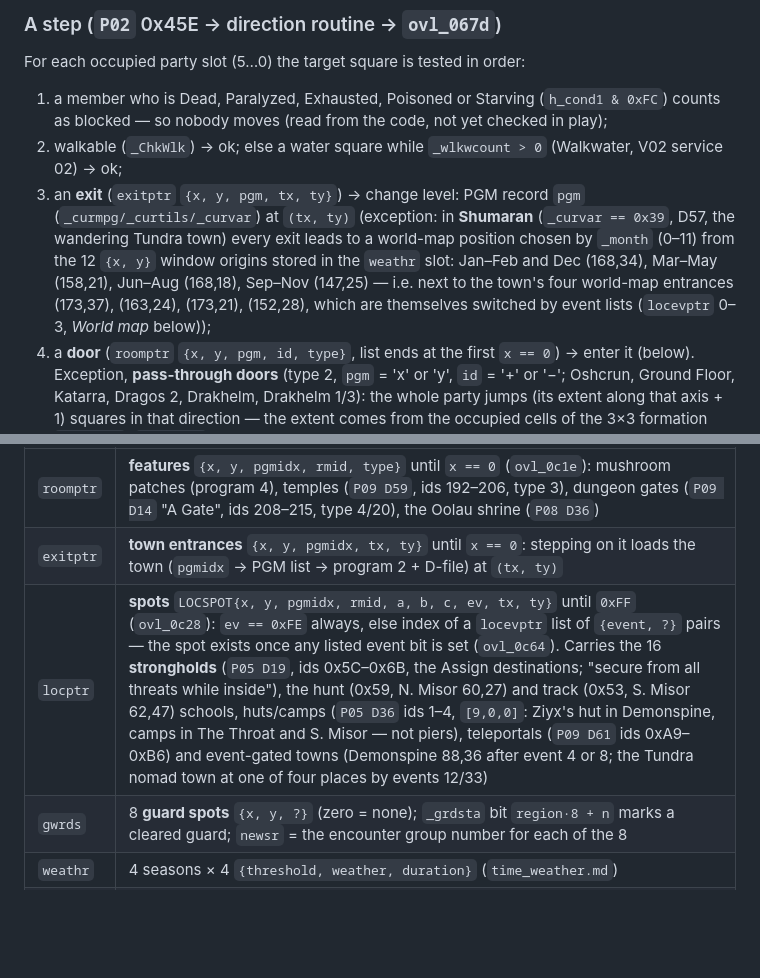
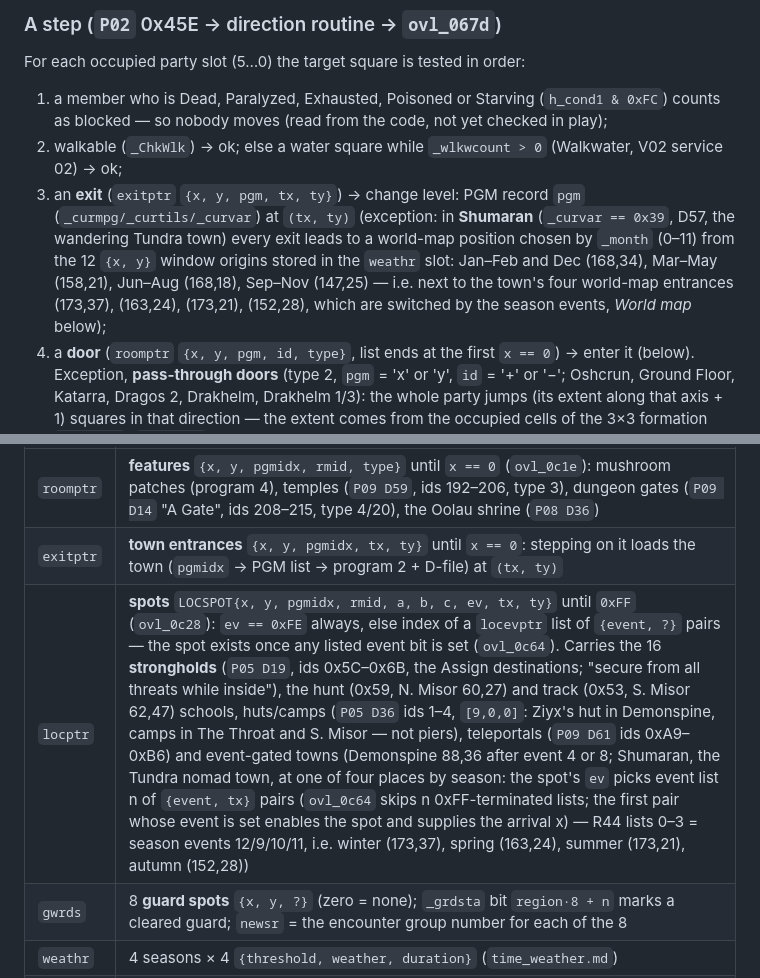
Before and after one commit to jbellassai/mc2, a Markdown page: docs/rules/locations.md, 2 parts joined by grey strips. Rendered like a GitHub page; blank space fills up the shorter version.

Commit message:
Season events 9-12 (set at month change) move Shumaran; spot event lists decoded
Co-Authored-By: Claude Opus 5.5 <noreply@anthropic.com>

```diff
--- a/docs/rules/locations.md
+++ b/docs/rules/locations.md
@@ -68,7 +68,7 @@ Dungeon levels ("Cellars 1 X", "Dorak 3 X"…) are ordinary **program-2 location
 For each occupied party slot (5…0) the target square is tested in order:
 1. a member who is Dead, Paralyzed, Exhausted, Poisoned or Starving (`h_cond1 & 0xFC`) counts as blocked — so nobody moves (read from the code, not yet checked in play);
 2. walkable (`_ChkWlk`) → ok; else a water square while `_wlkwcount > 0` (Walkwater, V02 service 02) → ok;
-3. an **exit** (`exitptr` `{x, y, pgm, tx, ty}`) → change level: PGM record `pgm` (`_curmpg/_curtils/_curvar`) at `(tx, ty)` (exception: in **Shumaran** (`_curvar == 0x39`, D57, the wandering Tundra town) every exit leads to a world-map position chosen by `_month` (0–11) from the 12 `{x, y}` window origins stored in the `weathr` slot: Jan–Feb and Dec (168,34), Mar–May (158,21), Jun–Aug (168,18), Sep–Nov (147,25) — i.e. next to the town's four world-map entrances (173,37), (163,24), (173,21), (152,28), which are themselves switched by event lists (`locevptr` 0–3, *World map* below));
+3. an **exit** (`exitptr` `{x, y, pgm, tx, ty}`) → change level: PGM record `pgm` (`_curmpg/_curtils/_curvar`) at `(tx, ty)` (exception: in **Shumaran** (`_curvar == 0x39`, D57, the wandering Tundra town) every exit leads to a world-map position chosen by `_month` (0–11) from the 12 `{x, y}` window origins stored in the `weathr` slot: Jan–Feb and Dec (168,34), Mar–May (158,21), Jun–Aug (168,18), Sep–Nov (147,25) — i.e. next to the town's four world-map entrances (173,37), (163,24), (173,21), (152,28), which are switched by the season events, *World map* below);
 4. a **door** (`roomptr` `{x, y, pgm, id, type}`, list ends at the first `x == 0`) → enter it (below). Exception, **pass-through doors** (type 2, `pgm` = 'x' or 'y', `id` = '+' or '−'; Oshcrun, Ground Floor, Katarra, Dragos 2, Drakhelm, Drakhelm 1/3): the whole party jumps (its extent along that axis + 1) squares in that direction — the extent comes from the occupied cells of the 3×3 formation `_formatn` (`_PartyWH`), and the step is re-tested from there (blocked → it stays where it was);
 5. otherwise blocked; V02 service 08 records what blocked him in `_bangstg[member]`: 1 = a tileset `aniptr` record of class **'C'** (the barrier Pierce removes), 2 = class **'B'** (the barrier Repel removes), 5 = plain wall.
 
@@ -119,7 +119,7 @@ The world map is one 256×256 map; the party is always inside one of 16 **region
 |---|---|
 | `roomptr` | **features** `{x, y, pgmidx, rmid, type}` until `x == 0` (`ovl_0c1e`): mushroom patches (program 4), temples (`P09 D59`, ids 192–206, type 3), dungeon gates (`P09 D14` "A Gate", ids 208–215, type 4/20), the Oolau shrine (`P08 D36`) |
 | `exitptr` | **town entrances** `{x, y, pgmidx, tx, ty}` until `x == 0`: stepping on it loads the town (`pgmidx` → PGM list → program 2 + D-file) at `(tx, ty)` |
-| `locptr` | **spots** `LOCSPOT{x, y, pgmidx, rmid, a, b, c, ev, tx, ty}` until `0xFF` (`ovl_0c28`): `ev == 0xFE` always, else index of a `locevptr` list of `{event, ?}` pairs — the spot exists once any listed event bit is set (`ovl_0c64`). Carries the 16 **strongholds** (`P05 D19`, ids 0x5C–0x6B, the Assign destinations; "secure from all threats while inside"), the hunt (0x59, N. Misor 60,27) and track (0x53, S. Misor 62,47) schools, huts/camps (`P05 D36` ids 1–4, `[9,0,0]`: Ziyx's hut in Demonspine, camps in The Throat and S. Misor — not piers), teleportals (`P09 D61` ids 0xA9–0xB6) and event-gated towns (Demonspine 88,36 after event 4 or 8; the Tundra nomad town at one of four places by events 12/33) |
+| `locptr` | **spots** `LOCSPOT{x, y, pgmidx, rmid, a, b, c, ev, tx, ty}` until `0xFF` (`ovl_0c28`): `ev == 0xFE` always, else index of a `locevptr` list of `{event, ?}` pairs — the spot exists once any listed event bit is set (`ovl_0c64`). Carries the 16 **strongholds** (`P05 D19`, ids 0x5C–0x6B, the Assign destinations; "secure from all threats while inside"), the hunt (0x59, N. Misor 60,27) and track (0x53, S. Misor 62,47) schools, huts/camps (`P05 D36` ids 1–4, `[9,0,0]`: Ziyx's hut in Demonspine, camps in The Throat and S. Misor — not piers), teleportals (`P09 D61` ids 0xA9–0xB6) and event-gated towns (Demonspine 88,36 after event 4 or 8; Shumaran, the Tundra nomad town, at one of four places by season: the spot's `ev` picks event list n of `{event, tx}` pairs (`ovl_0c64` skips n 0xFF-terminated lists; the first pair whose event is set enables the spot and supplies the arrival x) — R44 lists 0–3 = season events 12/9/10/11, i.e. winter (173,37), spring (163,24), summer (173,21), autumn (152,28)) |
 | `gwrds` | 8 **guard spots** `{x, y, ?}` (zero = none); `_grdsta` bit `region·8 + n` marks a cleared guard; `newsr` = the encounter group number for each of the 8 |
 | `weathr` | 4 seasons × 4 `{threshold, weather, duration}` (`time_weather.md`) |
 | `loctext` | 0 "A mushroom patch!", 1 "A port of ethereal travel!", 2–7 ship names, 9–14 captain names, 0x0F–0x2C sailing/world-map messages (identical in all 16 regions) |
```
Also changed, not shown: docs/rules/time_weather.md (+1 -1 lines).
